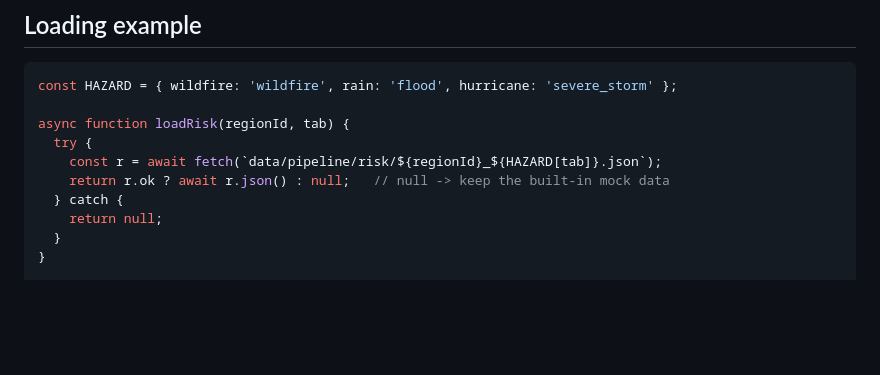
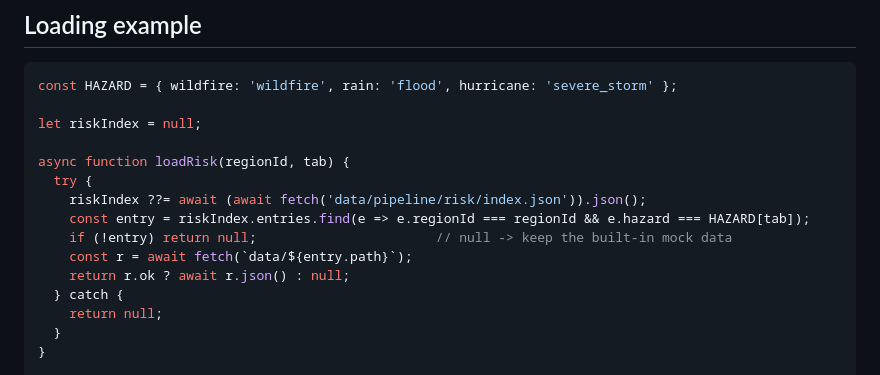
Before and after one commit to monish-ssc/climate-and-emergency-response-hub.github.io, a Markdown page: docs/data-files.md, the part around one of its changes. GitHub-like rendering; blank space fills up the shorter version.

````diff
--- a/docs/data-files.md
+++ b/docs/data-files.md
@@ -74,10 +76,15 @@ Two replays are built:
 ```js
 const HAZARD = { wildfire: 'wildfire', rain: 'flood', hurricane: 'severe_storm' };
 
+let riskIndex = null;
+
 async function loadRisk(regionId, tab) {
   try {
-    const r = await fetch(`data/pipeline/risk/${regionId}_${HAZARD[tab]}.json`);
-    return r.ok ? await r.json() : null;   // null -> keep the built-in mock data
+    riskIndex ??= await (await fetch('data/pipeline/risk/index.json')).json();
+    const entry = riskIndex.entries.find(e => e.regionId === regionId && e.hazard === HAZARD[tab]);
+    if (!entry) return null;                       // null -> keep the built-in mock data
+    const r = await fetch(`data/${entry.path}`);
+    return r.ok ? await r.json() : null;
   } catch {
     return null;
   }
````
Also changed, not shown: other parts of docs/data-files.md (+13 -10 lines).
